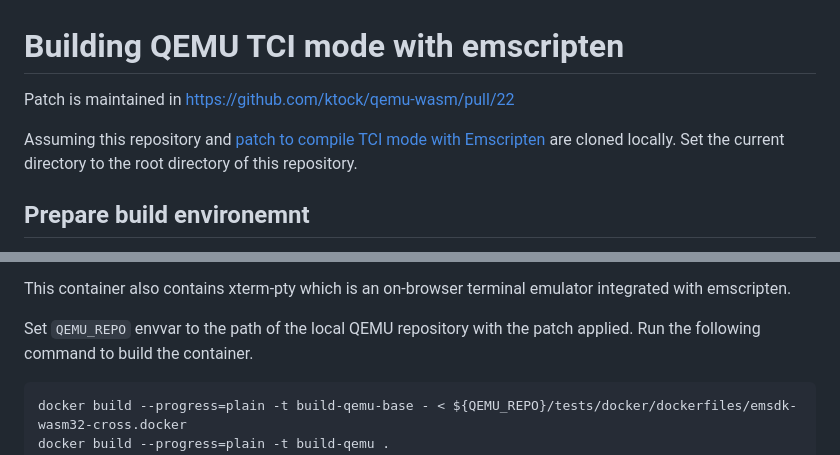
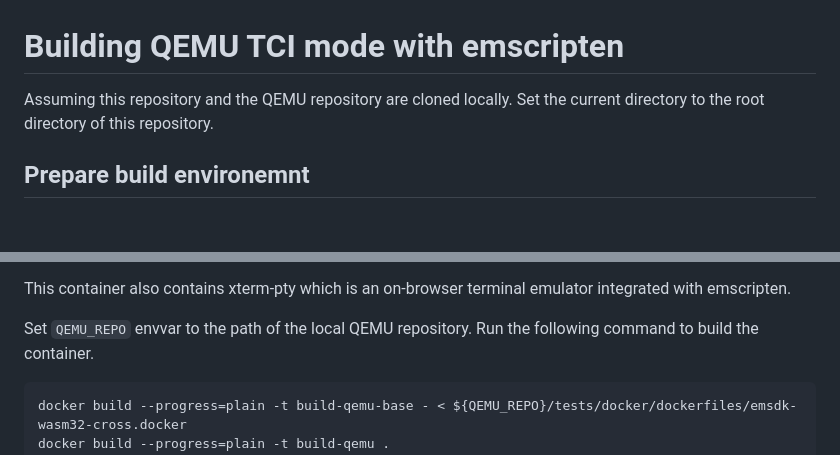
Before and after one commit to ktock/qemu-wasm-sample, a Markdown page: README.md, 2 parts joined by grey strips. Rendered like a GitHub page; blank space fills up the shorter version.

Commit message:
allow to use qemu repo without patches
Signed-off-by: Kohei Tokunaga <ktokunaga.mail@gmail.com>

````diff
--- a/README.md
+++ b/README.md
@@ -1,8 +1,6 @@
 # Building QEMU TCI mode with emscripten
 
-Patch is maintained in https://github.com/ktock/qemu-wasm/pull/22
-
-Assuming this repository and [patch to compile TCI mode with Emscripten](https://github.com/ktock/qemu-wasm/pull/21) are cloned locally.
+Assuming this repository and the QEMU repository are cloned locally.
 Set the current directory to the root directory of this repository.
 
 ## Prepare build environemnt
@@ -19,7 +17,7 @@ This contains the following prerequisites.
 
 This container also contains xterm-pty which is an on-browser terminal emulator integrated with emscripten.
 
-Set `QEMU_REPO` envvar to the path of the local QEMU repository with the patch applied.
+Set `QEMU_REPO` envvar to the path of the local QEMU repository.
 Run the following command to build the container.
 
 ```
````
